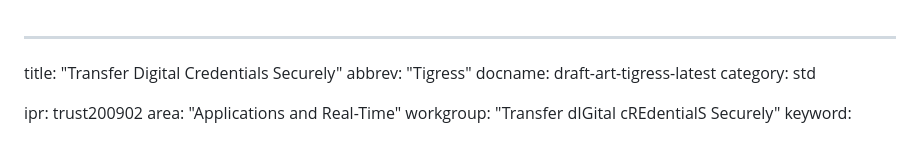
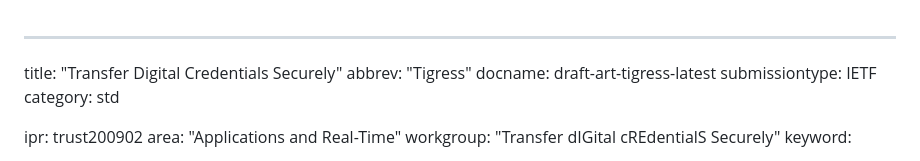
Before and after one commit to dimmyvi/tigress, a Markdown page: draft-art-tigress.md, the part around the change. Rendered like a GitHub page.

```diff
--- a/draft-art-tigress.md
+++ b/draft-art-tigress.md
@@ -2,6 +2,7 @@
 title: "Transfer Digital Credentials Securely"
 abbrev: "Tigress"
 docname: draft-art-tigress-latest
+submissiontype: IETF
 category: std
 
 ipr: trust200902
```
